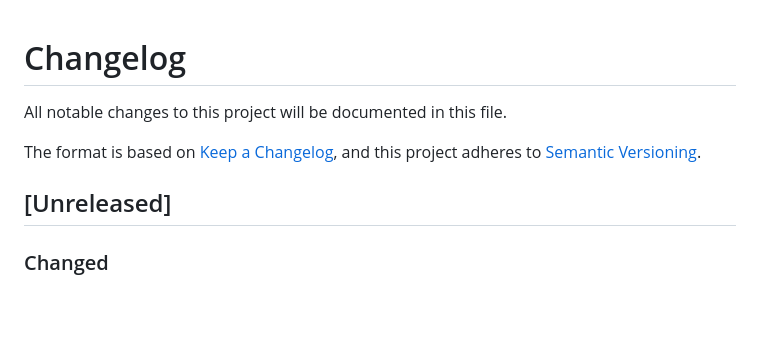
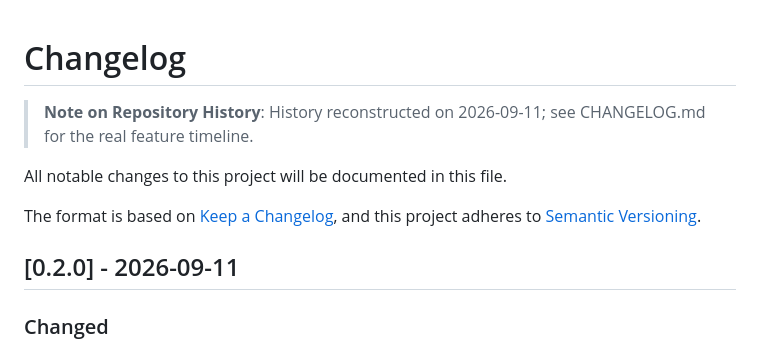
Before and after one commit to Abeta-dev/cloud-native-observability, a Markdown page: CHANGELOG.md, the part around the change. Rendered like a GitHub page; blank space fills up the shorter version.

```diff
--- a/CHANGELOG.md
+++ b/CHANGELOG.md
@@ -1,11 +1,13 @@
 # Changelog
+
+> **Note on Repository History**: History reconstructed on 2026-09-11; see CHANGELOG.md for the real feature timeline.
 
 All notable changes to this project will be documented in this file.
 
 The format is based on [Keep a Changelog](https://keepachangelog.com/en/1.0.0/),
 and this project adheres to [Semantic Versioning](https://semver.org/spec/v2.0.0.html).
 
-## [Unreleased]
+## [0.2.0] - 2026-09-11
 
 ### Changed
 - demo-app: Deduplicated worker pool queue metrics, standardizing on `app_workerpool_queue_depth` and `app_workerpool_queue_capacity` with consistent `app_workerpool_*` metric prefixing across demo-app, Prometheus alert rules, Grafana dashboards, and runbooks.
```
Also changed, not shown: README.md (+3 -1 lines).
